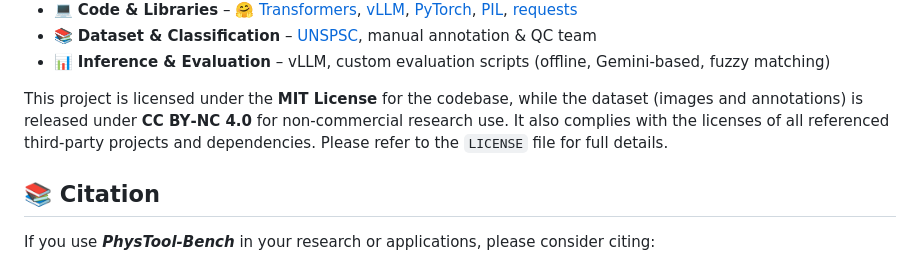
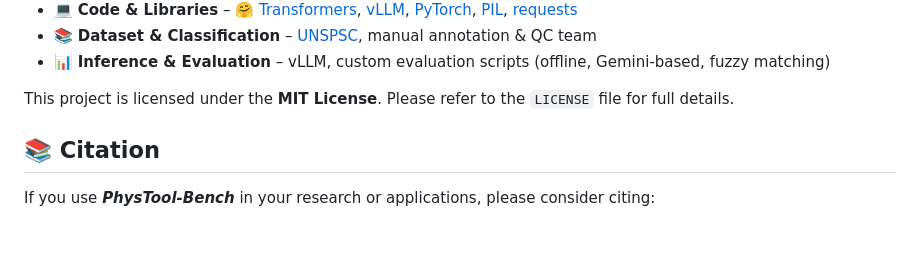
Before and after one commit to ModalityDance/PhysTool-Bench, a Markdown page: README.md, the part around the change. Rendered like a GitHub page; blank space fills up the shorter version.

```diff
--- a/README.md
+++ b/README.md
@@ -291,7 +291,7 @@ An example: We would like to thank the contributors, open-source projects, and r
 - 📚 **Dataset & Classification** – [UNSPSC](https://www.unspsc.org), manual annotation & QC team
 - 📊 **Inference & Evaluation** – vLLM, custom evaluation scripts (offline, Gemini‑based, fuzzy matching)
 
-This project is licensed under the **MIT License** for the codebase, while the dataset (images and annotations) is released under **CC BY‑NC 4.0** for non‑commercial research use. It also complies with the licenses of all referenced third‑party projects and dependencies. Please refer to the `LICENSE` file for full details.
+This project is licensed under the **MIT License**. Please refer to the `LICENSE` file for full details.
 
 
 ## 📚 **Citation** <span id="citation"></span>
```
